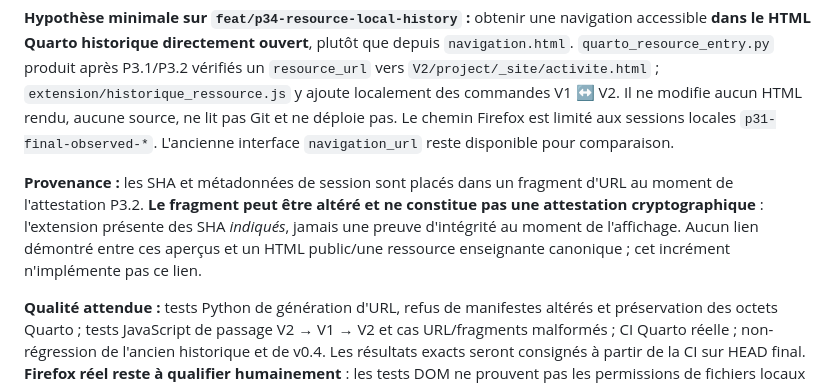
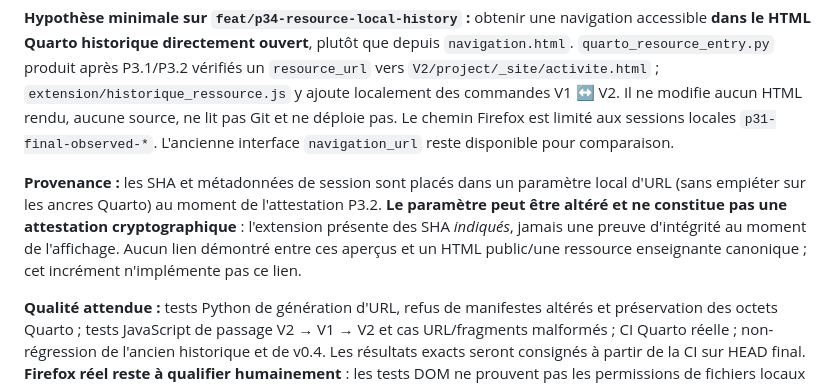
Before and after one commit to djibian/alliage, a Markdown page: docs/IMPLEMENTATION_STATE.md, the part around the change. GitHub-like rendering.

Commit message:
docs(status): clarify anchor-safe query instead of URL fragment

```diff
--- a/docs/IMPLEMENTATION_STATE.md
+++ b/docs/IMPLEMENTATION_STATE.md
@@ -279,7 +279,7 @@ L'audit indépendant de la PR #9 au HEAD `9f1166c30858aede78d2ffc93e426abea10d4b
 
 **Hypothèse minimale sur `feat/p34-resource-local-history` :** obtenir une navigation accessible **dans le HTML Quarto historique directement ouvert**, plutôt que depuis `navigation.html`. `quarto_resource_entry.py` produit après P3.1/P3.2 vérifiés un `resource_url` vers `V2/project/_site/activite.html` ; `extension/historique_ressource.js` y ajoute localement des commandes V1 ↔ V2. Il ne modifie aucun HTML rendu, aucune source, ne lit pas Git et ne déploie pas. Le chemin Firefox est limité aux sessions locales `p31-final-observed-*`. L'ancienne interface `navigation_url` reste disponible pour comparaison.
 
-**Provenance :** les SHA et métadonnées de session sont placés dans un fragment d'URL au moment de l'attestation P3.2. **Le fragment peut être altéré et ne constitue pas une attestation cryptographique** : l'extension présente des SHA *indiqués*, jamais une preuve d'intégrité au moment de l'affichage. Aucun lien démontré entre ces aperçus et un HTML public/une ressource enseignante canonique ; cet incrément n'implémente pas ce lien.
+**Provenance :** les SHA et métadonnées de session sont placés dans un paramètre local d'URL (sans empiéter sur les ancres Quarto) au moment de l'attestation P3.2. **Le paramètre peut être altéré et ne constitue pas une attestation cryptographique** : l'extension présente des SHA *indiqués*, jamais une preuve d'intégrité au moment de l'affichage. Aucun lien démontré entre ces aperçus et un HTML public/une ressource enseignante canonique ; cet incrément n'implémente pas ce lien.
 
 **Qualité attendue :** tests Python de génération d'URL, refus de manifestes altérés et préservation des octets Quarto ; tests JavaScript de passage V2 → V1 → V2 et cas URL/fragments malformés ; CI Quarto réelle ; non-régression de l'ancien historique et de v0.4. Les résultats exacts seront consignés à partir de la CI sur HEAD final. **Firefox réel reste à qualifier humainement** : les tests DOM ne prouvent pas les permissions de fichiers locaux ni le rendu visuel.
 
```
